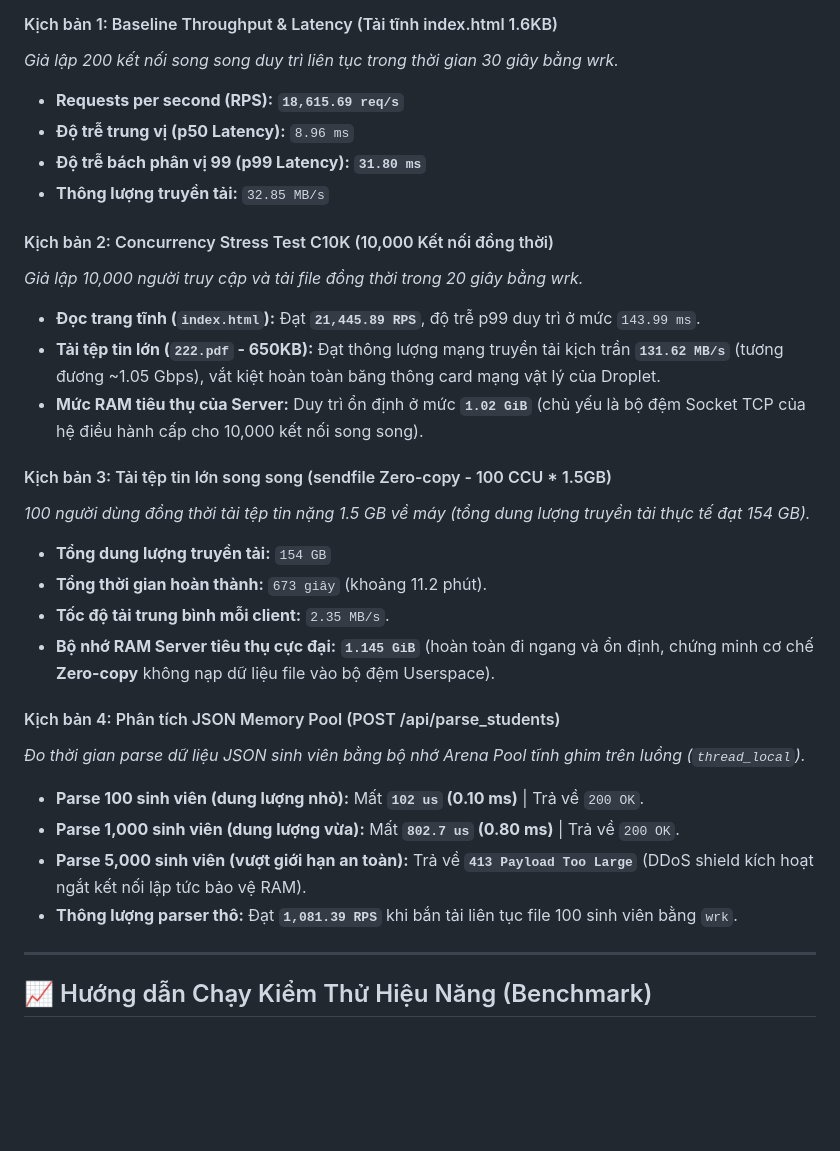
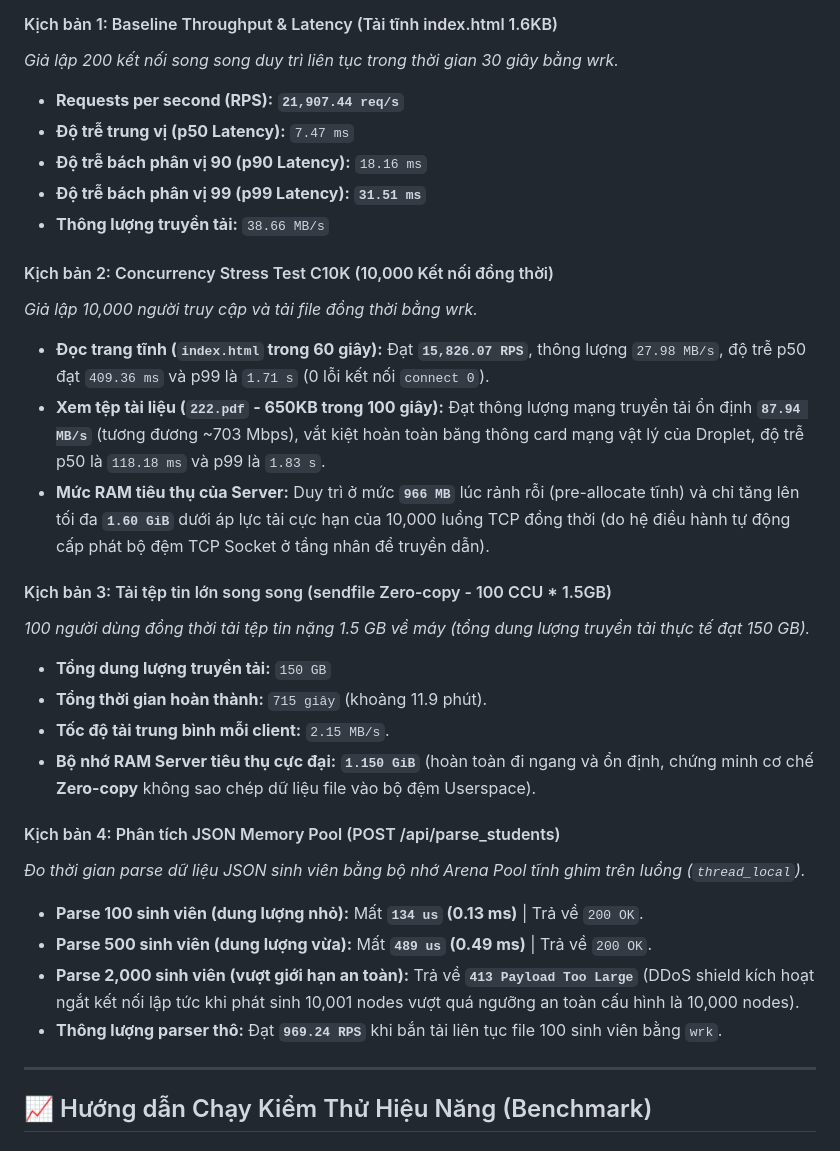
Before and after one commit to hung146164/WebServerFromScratch, a Markdown page: README.md, the part around the change. Drawn GitHub-style; blank space fills up the shorter version.

Commit message:
modified

```diff
--- a/README.md
+++ b/README.md
@@ -147,30 +147,31 @@ Hiệu năng thực tế của hệ thống được kiểm thử nghiệm ngặ
 
 #### Kịch bản 1: Baseline Throughput & Latency (Tải tĩnh index.html 1.6KB)
 *Giả lập 200 kết nối song song duy trì liên tục trong thời gian 30 giây bằng wrk.*
-* **Requests per second (RPS):** **`18,615.69 req/s`**
-* **Độ trễ trung vị (p50 Latency):** `8.96 ms`
-* **Độ trễ bách phân vị 99 (p99 Latency):** **`31.80 ms`**
-* **Thông lượng truyền tải:** `32.85 MB/s`
+* **Requests per second (RPS):** **`21,907.44 req/s`**
+* **Độ trễ trung vị (p50 Latency):** `7.47 ms`
+* **Độ trễ bách phân vị 90 (p90 Latency):** `18.16 ms`
+* **Độ trễ bách phân vị 99 (p99 Latency):** **`31.51 ms`**
+* **Thông lượng truyền tải:** `38.66 MB/s`
 
 #### Kịch bản 2: Concurrency Stress Test C10K (10,000 Kết nối đồng thời)
-*Giả lập 10,000 người truy cập và tải file đồng thời trong 20 giây bằng wrk.*
-* **Đọc trang tĩnh (`index.html`):** Đạt **`21,445.89 RPS`**, độ trễ p99 duy trì ở mức `143.99 ms`.
-* **Tải tệp tin lớn (`222.pdf` - 650KB):** Đạt thông lượng mạng truyền tải kịch trần **`131.62 MB/s`** (tương đương ~1.05 Gbps), vắt kiệt hoàn toàn băng thông card mạng vật lý của Droplet.
-* **Mức RAM tiêu thụ của Server:** Duy trì ổn định ở mức **`1.02 GiB`** (chủ yếu là bộ đệm Socket TCP của hệ điều hành cấp cho 10,000 kết nối song song).
+*Giả lập 10,000 người truy cập và tải file đồng thời bằng wrk.*
+* **Đọc trang tĩnh (`index.html` trong 60 giây):** Đạt **`15,826.07 RPS`**, thông lượng `27.98 MB/s`, độ trễ p50 đạt `409.36 ms` và p99 là `1.71 s` (0 lỗi kết nối `connect 0`).
+* **Xem tệp tài liệu (`222.pdf` - 650KB trong 100 giây):** Đạt thông lượng mạng truyền tải ổn định **`87.94 MB/s`** (tương đương ~703 Mbps), vắt kiệt hoàn toàn băng thông card mạng vật lý của Droplet, độ trễ p50 là `118.18 ms` và p99 là `1.83 s`.
+* **Mức RAM tiêu thụ của Server:** Duy trì ở mức **`966 MB`** lúc rảnh rỗi (pre-allocate tĩnh) và chỉ tăng lên tối đa **`1.60 GiB`** dưới áp lực tải cực hạn của 10,000 luồng TCP đồng thời (do hệ điều hành tự động cấp phát bộ đệm TCP Socket ở tầng nhân để truyền dẫn).
 
 #### Kịch bản 3: Tải tệp tin lớn song song (sendfile Zero-copy - 100 CCU * 1.5GB)
-*100 người dùng đồng thời tải tệp tin nặng 1.5 GB về máy (tổng dung lượng truyền tải thực tế đạt 154 GB).*
-* **Tổng dung lượng truyền tải:** `154 GB`
-* **Tổng thời gian hoàn thành:** `673 giây` (khoảng 11.2 phút).
-* **Tốc độ tải trung bình mỗi client:** `2.35 MB/s`.
-* **Bộ nhớ RAM Server tiêu thụ cực đại:** **`1.145 GiB`** (hoàn toàn đi ngang và ổn định, chứng minh cơ chế **Zero-copy** không nạp dữ liệu file vào bộ đệm Userspace).
+*100 người dùng đồng thời tải tệp tin nặng 1.5 GB về máy (tổng dung lượng truyền tải thực tế đạt 150 GB).*
+* **Tổng dung lượng truyền tải:** `150 GB`
+* **Tổng thời gian hoàn thành:** `715 giây` (khoảng 11.9 phút).
+* **Tốc độ tải trung bình mỗi client:** `2.15 MB/s`.
+* **Bộ nhớ RAM Server tiêu thụ cực đại:** **`1.150 GiB`** (hoàn toàn đi ngang và ổn định, chứng minh cơ chế **Zero-copy** không sao chép dữ liệu file vào bộ đệm Userspace).
 
 #### Kịch bản 4: Phân tích JSON Memory Pool (POST /api/parse_students)
 *Đo thời gian parse dữ liệu JSON sinh viên bằng bộ nhớ Arena Pool tĩnh ghim trên luồng (`thread_local`).*
-* **Parse 100 sinh viên (dung lượng nhỏ):** Mất **`102 us` (0.10 ms)** | Trả về `200 OK`.
-* **Parse 1,000 sinh viên (dung lượng vừa):** Mất **`802.7 us` (0.80 ms)** | Trả về `200 OK`.
-* **Parse 5,000 sinh viên (vượt giới hạn an toàn):** Trả về **`413 Payload Too Large`** (DDoS shield kích hoạt ngắt kết nối lập tức bảo vệ RAM).
-* **Thông lượng parser thô:** Đạt **`1,081.39 RPS`** khi bắn tải liên tục file 100 sinh viên bằng `wrk`.
+* **Parse 100 sinh viên (dung lượng nhỏ):** Mất **`134 us` (0.13 ms)** | Trả về `200 OK`.
+* **Parse 500 sinh viên (dung lượng vừa):** Mất **`489 us` (0.49 ms)** | Trả về `200 OK`.
+* **Parse 2,000 sinh viên (vượt giới hạn an toàn):** Trả về **`413 Payload Too Large`** (DDoS shield kích hoạt ngắt kết nối lập tức khi phát sinh 10,001 nodes vượt quá ngưỡng an toàn cấu hình là 10,000 nodes).
+* **Thông lượng parser thô:** Đạt **`969.24 RPS`** khi bắn tải liên tục file 100 sinh viên bằng `wrk`.
 
 ---
 
```
